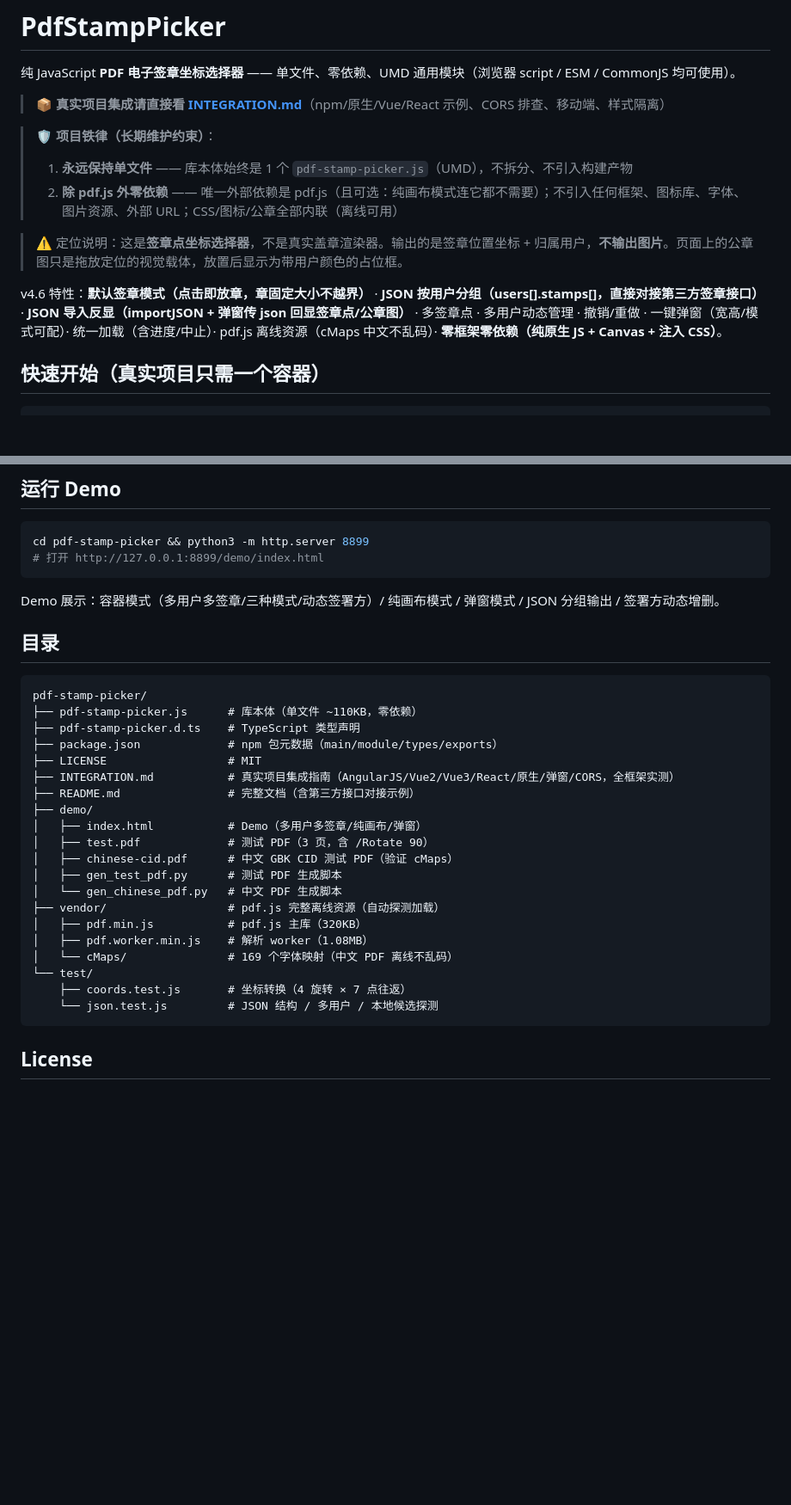
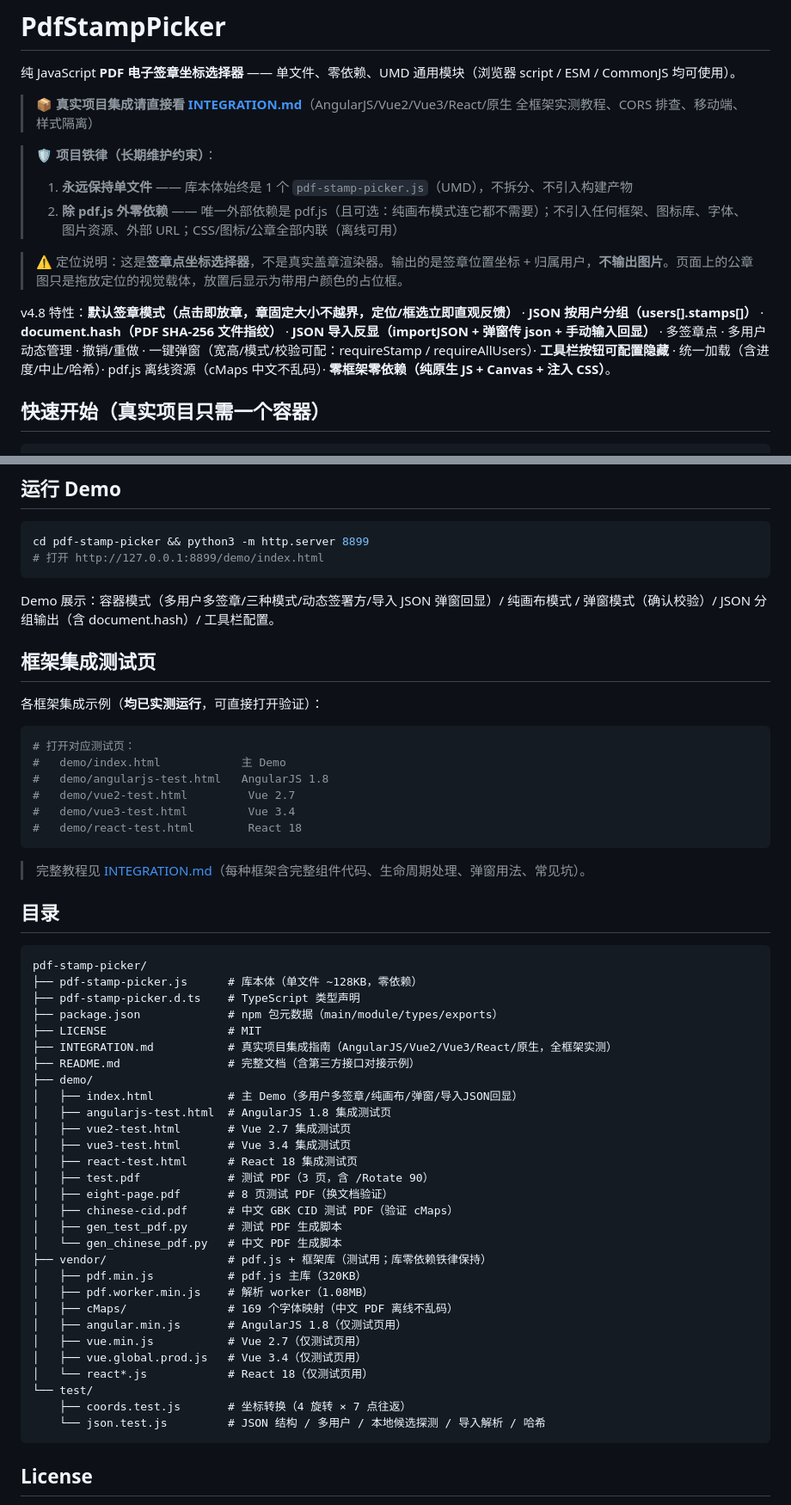
Before and after one commit to ThzxxArt/pdf-stamp-picker, a Markdown page: README.md, 2 parts joined by grey strips. Shown at 86% size. GitHub-like rendering; blank space fills up the shorter version.

Commit message:
README 更新到 v4.8 最新状态
- 顶部特性 v4.6→v4.8(补 document.hash/requireAllUsers/工具栏配置/直观反馈)
- 集成指南链接描述更新(AngularJS/Vue2/Vue3/React 全框架实测)
- 构造选项标题 18→19 项(toolbar)
- 交互节补 定位/框选放置后立即反馈
- 运行Demo补导入JSON弹窗回显/哈希; 新增'框架集成测试页'章节
- 目录更新: eight-page.pdf + 4个框架测试页 + vendor框架库 + 哈希单测

````diff
--- a/README.md
+++ b/README.md
@@ -2,7 +2,7 @@
 
 纯 JavaScript **PDF 电子签章坐标选择器** —— 单文件、零依赖、UMD 通用模块（浏览器 script / ESM / CommonJS 均可使用）。
 
-> 📦 **真实项目集成请直接看 [INTEGRATION.md](INTEGRATION.md)**（npm/原生/Vue/React 示例、CORS 排查、移动端、样式隔离）
+> 📦 **真实项目集成请直接看 [INTEGRATION.md](INTEGRATION.md)**（AngularJS/Vue2/Vue3/React/原生 全框架实测教程、CORS 排查、移动端、样式隔离）
 
 > 🛡️ **项目铁律（长期维护约束）**：
 > 1. **永远保持单文件** —— 库本体始终是 1 个 `pdf-stamp-picker.js`（UMD），不拆分、不引入构建产物
@@ -10,7 +10,7 @@
 
 > ⚠️ 定位说明：这是**签章点坐标选择器**，不是真实盖章渲染器。输出的是签章位置坐标 + 归属用户，**不输出图片**。页面上的公章图只是拖放定位的视觉载体，放置后显示为带用户颜色的占位框。
 
-v4.6 特性：**默认签章模式（点击即放章，章固定大小不越界）** · **JSON 按用户分组（users[].stamps[]，直接对接第三方签章接口）** · **JSON 导入反显（importJSON + 弹窗传 json 回显签章点/公章图）** · 多签章点 · 多用户动态管理 · 撤销/重做 · 一键弹窗（宽高/模式可配）· 统一加载（含进度/中止）· pdf.js 离线资源（cMaps 中文不乱码）· **零框架零依赖（纯原生 JS + Canvas + 注入 CSS）**。
+v4.8 特性：**默认签章模式（点击即放章，章固定大小不越界，定位/框选立即直观反馈）** · **JSON 按用户分组（users[].stamps[]）** · **document.hash（PDF SHA-256 文件指纹）** · **JSON 导入反显（importJSON + 弹窗传 json + 手动输入回显）** · 多签章点 · 多用户动态管理 · 撤销/重做 · 一键弹窗（宽高/模式/校验可配：requireStamp / requireAllUsers）· **工具栏按钮可配置隐藏** · 统一加载（含进度/中止/哈希）· pdf.js 离线资源（cMaps 中文不乱码）· **零框架零依赖（纯原生 JS + Canvas + 注入 CSS）**。
 
 ## 快速开始（真实项目只需一个容器）
 
@@ -469,31 +469,55 @@ cd pdf-stamp-picker && python3 -m http.server 8899
 # 打开 http://127.0.0.1:8899/demo/index.html
 ```
 
-Demo 展示：容器模式（多用户多签章/三种模式/动态签署方）/ 纯画布模式 / 弹窗模式 / JSON 分组输出 / 签署方动态增删。
+Demo 展示：容器模式（多用户多签章/三种模式/动态签署方/导入 JSON 弹窗回显）/ 纯画布模式 / 弹窗模式（确认校验）/ JSON 分组输出（含 document.hash）/ 工具栏配置。
+
+## 框架集成测试页
+
+各框架集成示例（**均已实测运行**，可直接打开验证）：
+
+```bash
+# 打开对应测试页：
+#   demo/index.html            主 Demo
+#   demo/angularjs-test.html   AngularJS 1.8
+#   demo/vue2-test.html         Vue 2.7
+#   demo/vue3-test.html         Vue 3.4
+#   demo/react-test.html        React 18
+```
+
+> 完整教程见 [INTEGRATION.md](INTEGRATION.md)（每种框架含完整组件代码、生命周期处理、弹窗用法、常见坑）。
 
 ## 目录
 
 ```
 pdf-stamp-picker/
-├── pdf-stamp-picker.js      # 库本体（单文件 ~110KB，零依赖）
+├── pdf-stamp-picker.js      # 库本体（单文件 ~128KB，零依赖）
 ├── pdf-stamp-picker.d.ts    # TypeScript 类型声明
 ├── package.json             # npm 包元数据（main/module/types/exports）
 ├── LICENSE                  # MIT
-├── INTEGRATION.md           # 真实项目集成指南（AngularJS/Vue2/Vue3/React/原生/弹窗/CORS，全框架实测）
+├── INTEGRATION.md           # 真实项目集成指南（AngularJS/Vue2/Vue3/React/原生，全框架实测）
 ├── README.md                # 完整文档（含第三方接口对接示例）
 ├── demo/
-│   ├── index.html           # Demo（多用户多签章/纯画布/弹窗）
+│   ├── index.html           # 主 Demo（多用户多签章/纯画布/弹窗/导入JSON回显）
+│   ├── angularjs-test.html  # AngularJS 1.8 集成测试页
+│   ├── vue2-test.html       # Vue 2.7 集成测试页
+│   ├── vue3-test.html       # Vue 3.4 集成测试页
+│   ├── react-test.html      # React 18 集成测试页
 │   ├── test.pdf             # 测试 PDF（3 页，含 /Rotate 90）
+│   ├── eight-page.pdf       # 8 页测试 PDF（换文档验证）
 │   ├── chinese-cid.pdf      # 中文 GBK CID 测试 PDF（验证 cMaps）
 │   ├── gen_test_pdf.py      # 测试 PDF 生成脚本
 │   └── gen_chinese_pdf.py   # 中文 PDF 生成脚本
-├── vendor/                  # pdf.js 完整离线资源（自动探测加载）
+├── vendor/                  # pdf.js + 框架库（测试用；库零依赖铁律保持）
 │   ├── pdf.min.js           # pdf.js 主库（320KB）
 │   ├── pdf.worker.min.js    # 解析 worker（1.08MB）
-│   └── cMaps/               # 169 个字体映射（中文 PDF 离线不乱码）
+│   ├── cMaps/               # 169 个字体映射（中文 PDF 离线不乱码）
+│   ├── angular.min.js       # AngularJS 1.8（仅测试页用）
+│   ├── vue.min.js           # Vue 2.7（仅测试页用）
+│   ├── vue.global.prod.js   # Vue 3.4（仅测试页用）
+│   └── react*.js            # React 18（仅测试页用）
 └── test/
     ├── coords.test.js       # 坐标转换（4 旋转 × 7 点往返）
-    └── json.test.js         # JSON 结构 / 多用户 / 本地候选探测
+    └── json.test.js         # JSON 结构 / 多用户 / 本地候选探测 / 导入解析 / 哈希
 ```
 
 ## License
````
Also changed, not shown: other parts of README.md (+3 -3 lines).
